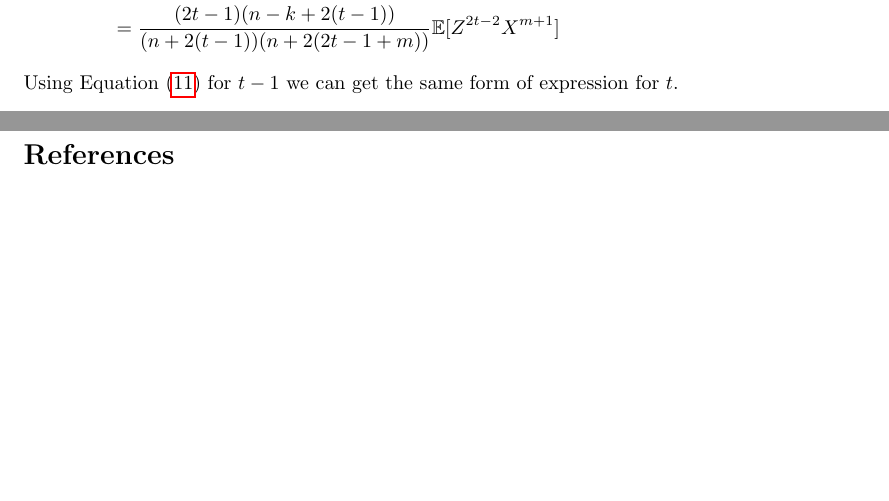
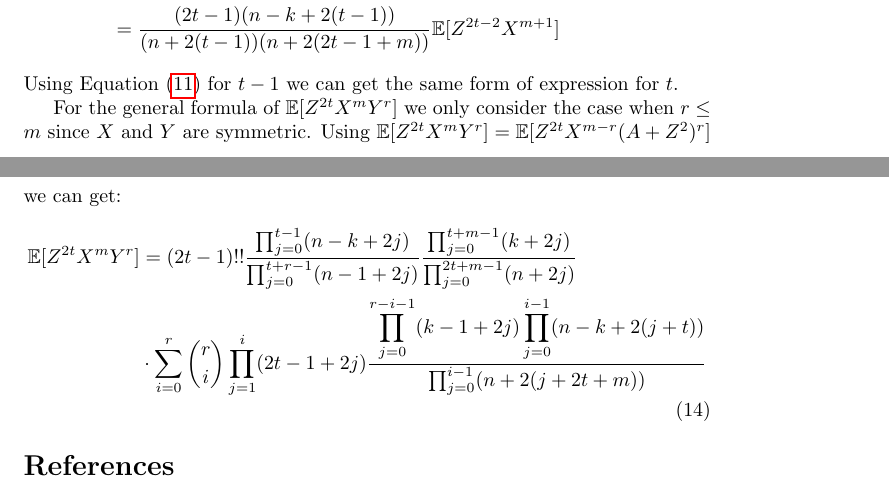
Before and after one commit to zhaofeng-shu33/non-linear-activation-function, a LaTeX document (integration.tex): two parts of pages 7 and 8 of 8, joined at a grey line, cut so that both start at the same text, the shorter picture padded with empty space. Compiled offline with pdfLaTeX.

Commit message:
add general formula

```diff
--- a/integration.tex
+++ b/integration.tex
@@ -416,6 +416,17 @@ Suppose Equation \eqref{eq:ZXtm} holds for $\E[Z^{2t-2}X^m]$, then
 Using Equation \eqref{eq:XZm2} for $t-1$
 we can get the same form of expression for $t$.
 
+For the general formula of $\E[Z^{2t}X^m Y^r]$
+we only consider the case when $r\leq m$ since $X$ and $Y$ are symmetric.
+Using $\E[Z^{2t}X^m Y^r]=\E[Z^{2t}X^{m-r}(A+Z^2)^r]$ we can get:
+\begin{align}
+\E[Z^{2t}X^m Y^r] &= (2t-1)!!
+\frac{\prod_{j=0}^{t-1} (n-k+2j)}{\prod_{j=0}^{t+r-1} (n-1+2j)}
+\frac{\prod_{j=0}^{t+m-1}(k+2j)}{\prod_{j=0}^{2t+m-1} (n+2j)}\notag\\
+&\cdot\sum_{i=0}^r\binom{r}{i}\prod_{j=1}^i (2t-1+2j)
+\frac{\displaystyle\prod_{j=0}^{r-i-1}(k-1+2j)
+\prod_{j=0}^{i-1}(n-k+2(j+t))}{\prod_{j=0}^{i-1}(n+2(j+2t+m))}
+\end{align}
 \bibliographystyle{plain}
 \bibliography{exportlist}
 
```
